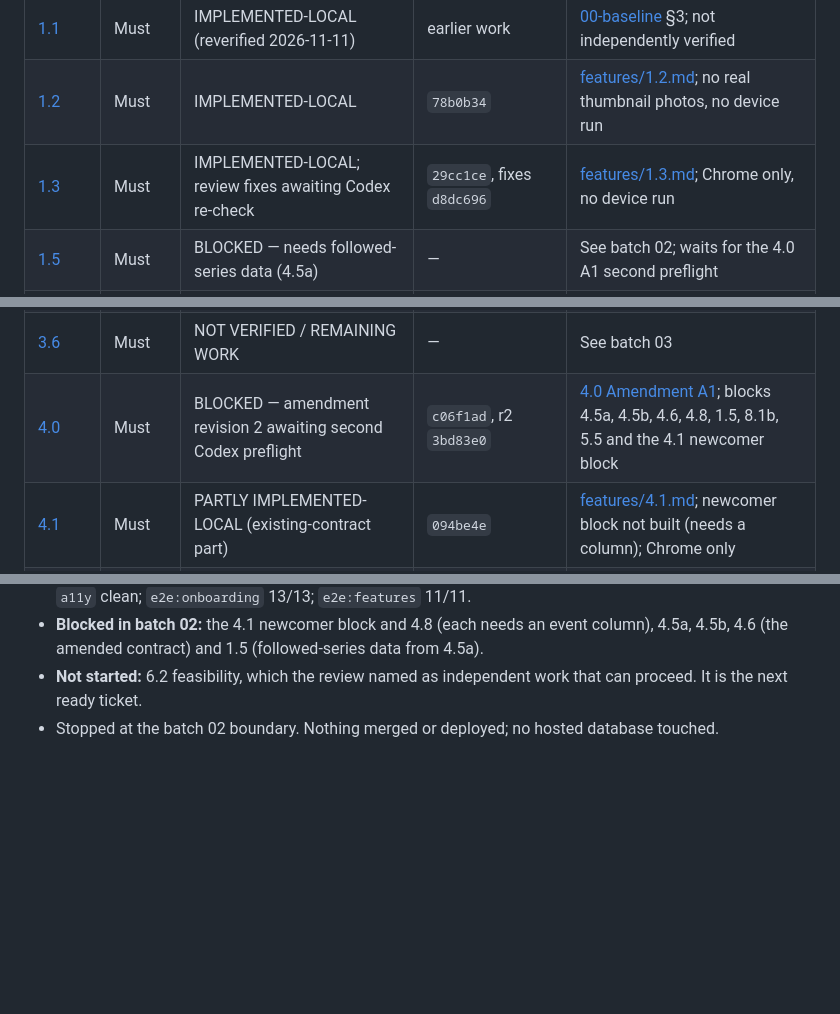
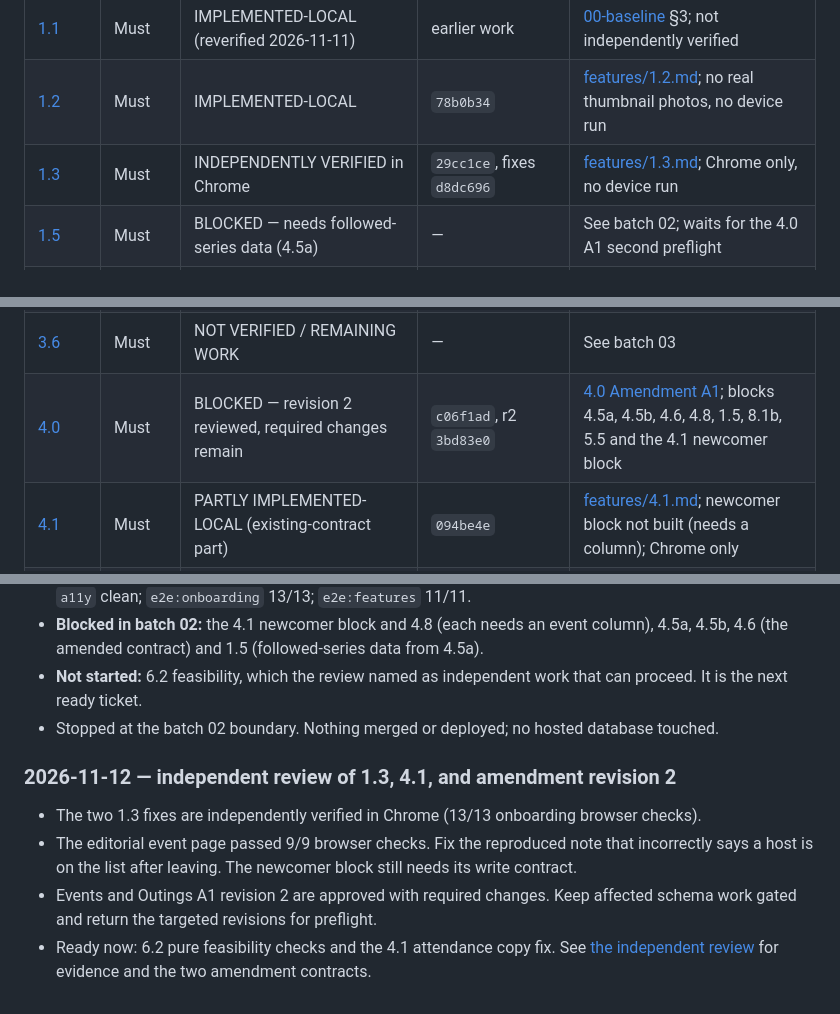
Before and after one commit to roanokesrivastav-lab/FindMaxxing-2.0, a Markdown page: docs/implementation/progress.md, 3 parts joined by grey strips. Rendered like a GitHub page; blank space fills up the shorter version.

```diff
--- a/docs/implementation/progress.md
+++ b/docs/implementation/progress.md
@@ -6,7 +6,7 @@ This file lets another founder’s agent resume without chat history. Baseline l
 | --- | --- | --- | --- | --- |
 | [1.1](tickets/1-1-design-tokens-and-primitives.md) | Must | IMPLEMENTED-LOCAL (reverified 2026-11-11) | earlier work | [00-baseline](../features/00-baseline.md) §3; not independently verified |
 | [1.2](tickets/1-2-six-interest-thumbnail-picker.md) | Must | IMPLEMENTED-LOCAL | `78b0b34` | [features/1.2.md](../features/1.2.md); no real thumbnail photos, no device run |
-| [1.3](tickets/1-3-first-map-arrival.md) | Must | IMPLEMENTED-LOCAL; review fixes awaiting Codex re-check | `29cc1ce`, fixes `d8dc696` | [features/1.3.md](../features/1.3.md); Chrome only, no device run |
+| [1.3](tickets/1-3-first-map-arrival.md) | Must | INDEPENDENTLY VERIFIED in Chrome | `29cc1ce`, fixes `d8dc696` | [features/1.3.md](../features/1.3.md); Chrome only, no device run |
 | [1.5](tickets/1-5-quiet-events-tab.md) | Must | BLOCKED — needs followed-series data (4.5a) | — | See batch 02; waits for the 4.0 A1 second preflight |
 | [2.1](tickets/2-1-map-clustering.md) | Must | NOT VERIFIED / REMAINING WORK | — | See batch 05 |
 | [2.4a](tickets/2-4a-time-and-travel-filters.md) | Must | NOT VERIFIED / REMAINING WORK | — | See batch 05 |
@@ -19,7 +19,7 @@ This file lets another founder’s agent resume without chat history. Baseline l
 | [3.2](tickets/3-2-library-tools.md) | Must | NOT VERIFIED / REMAINING WORK | — | See batch 03 |
 | [3.3](tickets/3-3-matching-provider-specification.md) | Must | SPEC RECONCILED (document only) | `99f8023` | [3.3 validation note](../features/3.3.md); B1/B2 deferred with the Later importers |
 | [3.6](tickets/3-6-pick-from-my-saves.md) | Must | NOT VERIFIED / REMAINING WORK | — | See batch 03 |
-| [4.0](tickets/4-0-event-foundation-specification.md) | Must | BLOCKED — amendment revision 2 awaiting second Codex preflight | `c06f1ad`, r2 `3bd83e0` | [4.0 Amendment A1](../features/4.0.md); blocks 4.5a, 4.5b, 4.6, 4.8, 1.5, 8.1b, 5.5 and the 4.1 newcomer block |
+| [4.0](tickets/4-0-event-foundation-specification.md) | Must | BLOCKED — revision 2 reviewed, required changes remain | `c06f1ad`, r2 `3bd83e0` | [4.0 Amendment A1](../features/4.0.md); blocks 4.5a, 4.5b, 4.6, 4.8, 1.5, 8.1b, 5.5 and the 4.1 newcomer block |
 | [4.1](tickets/4-1-editorial-event-detail.md) | Must | PARTLY IMPLEMENTED-LOCAL (existing-contract part) | `094be4e` | [features/4.1.md](../features/4.1.md); newcomer block not built (needs a column); Chrome only |
 | [4.2](tickets/4-2-structured-activity-details.md) | Must | IMPLEMENTED-LOCAL (reverified 2026-11-11) | `15f5561` | [00-baseline](../features/00-baseline.md) §3; hosted NOT VERIFIED |
 | [4.3](tickets/4-3-attendance-and-readiness.md) | Must | IMPLEMENTED-LOCAL (reverified 2026-11-11) | `f2eb957` | [00-baseline](../features/00-baseline.md) §3; cron, push and the decide-vs-join race NOT VERIFIED |
@@ -132,3 +132,10 @@ This file lets another founder’s agent resume without chat history. Baseline l
 - **Not started:** 6.2 feasibility, which the review named as independent work that can proceed.
   It is the next ready ticket.
 - Stopped at the batch 02 boundary. Nothing merged or deployed; no hosted database touched.
+
+### 2026-11-12 — independent review of 1.3, 4.1, and amendment revision 2
+
+- The two 1.3 fixes are independently verified in Chrome (13/13 onboarding browser checks).
+- The editorial event page passed 9/9 browser checks. Fix the reproduced note that incorrectly says a host is on the list after leaving. The newcomer block still needs its write contract.
+- Events and Outings A1 revision 2 are approved with required changes. Keep affected schema work gated and return the targeted revisions for preflight.
+- Ready now: 6.2 pure feasibility checks and the 4.1 attendance copy fix. See [the independent review](../features/batch-02-codex-review.md) for evidence and the two amendment contracts.
```
Also changed, not shown: docs/features/batch-02-codex-review.md (added, +40 -0 lines).
